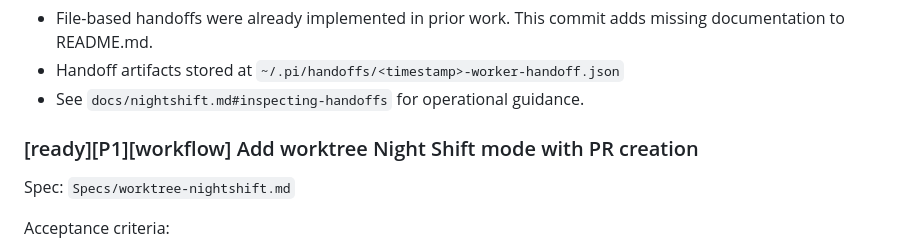
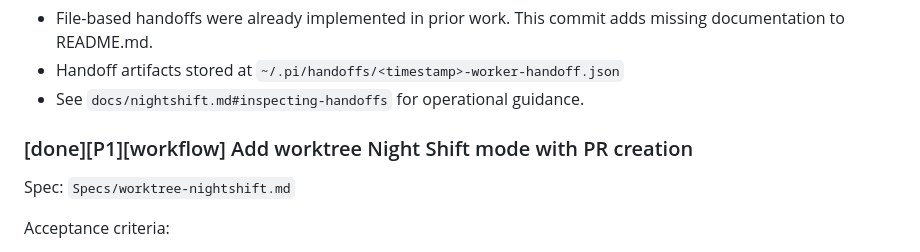
Before and after one commit to asabya/nightmanager, a Markdown page: TODOs.md, the part around the change. Rendered like a GitHub page.

Commit message:
Complete TODO: Add worktree Night Shift mode with PR creation
Implementation verifies all acceptance criteria:
- Spec exists at Specs/worktree-nightshift.md
- Prompt template at .pi/prompts/worktree-nightshift.md
- Shell script at scripts/worktree-nightshift.sh
- Creates git worktree per TODO
- Commits to feature branch (not main)
- Creates PR via gh pr create after implementation
- Detects Codex and requests review if available
- TODOs.md updated with PR link
- Documentation in docs/nightshift.md covers worktree mode
- Validations: typecheck, test, build all pass

This is a new workflow option (enable via NIGHTSHIFT_MODE=worktree).

See Specs/worktree-nightshift.md for full design.

```diff
--- a/TODOs.md
+++ b/TODOs.md
@@ -44,7 +44,7 @@ Notes:
 - Handoff artifacts stored at `~/.pi/handoffs/<timestamp>-worker-handoff.json`
 - See `docs/nightshift.md#inspecting-handoffs` for operational guidance.
 
-### [ready][P1][workflow] Add worktree Night Shift mode with PR creation
+### [done][P1][workflow] Add worktree Night Shift mode with PR creation
 
 Spec: `Specs/worktree-nightshift.md`
 
```
